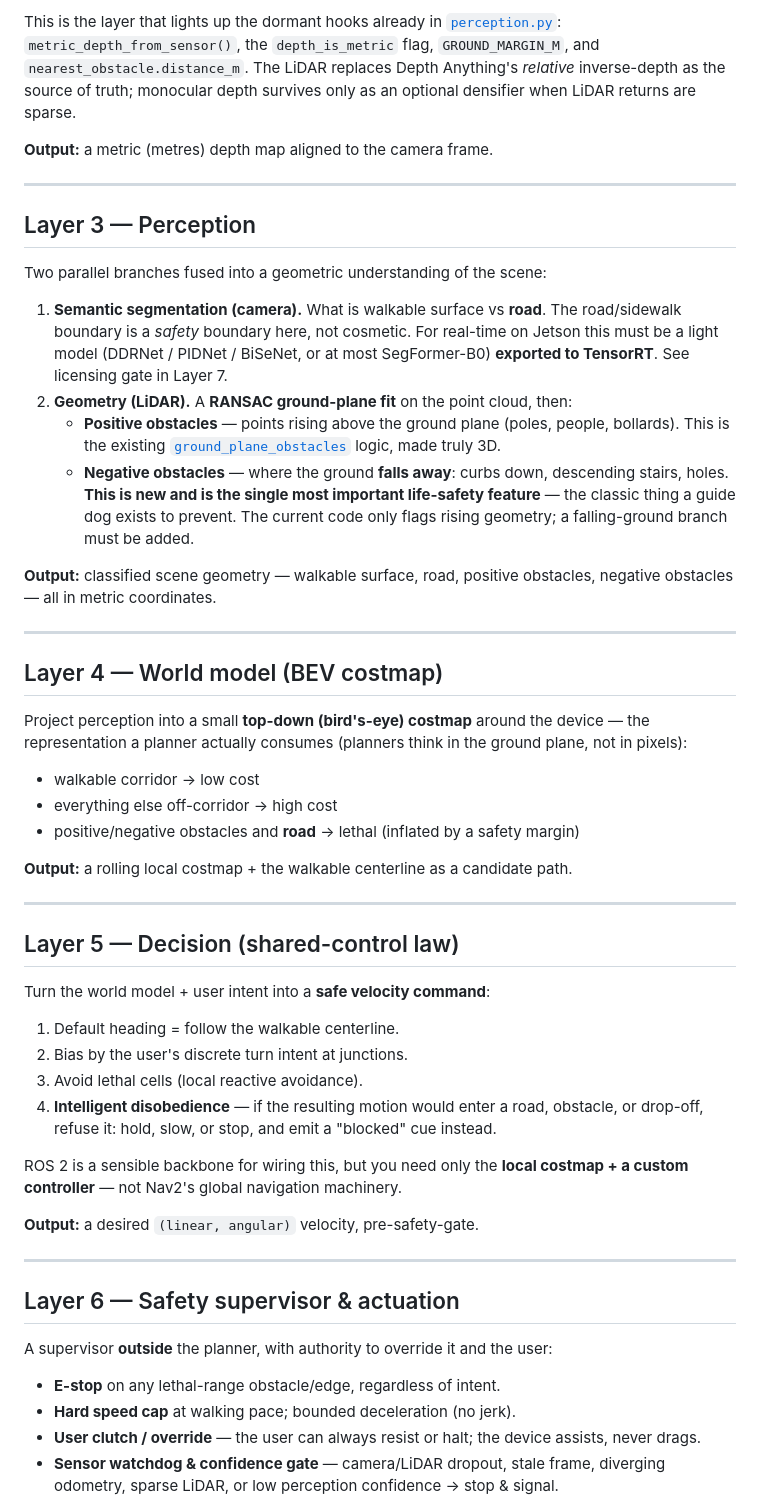
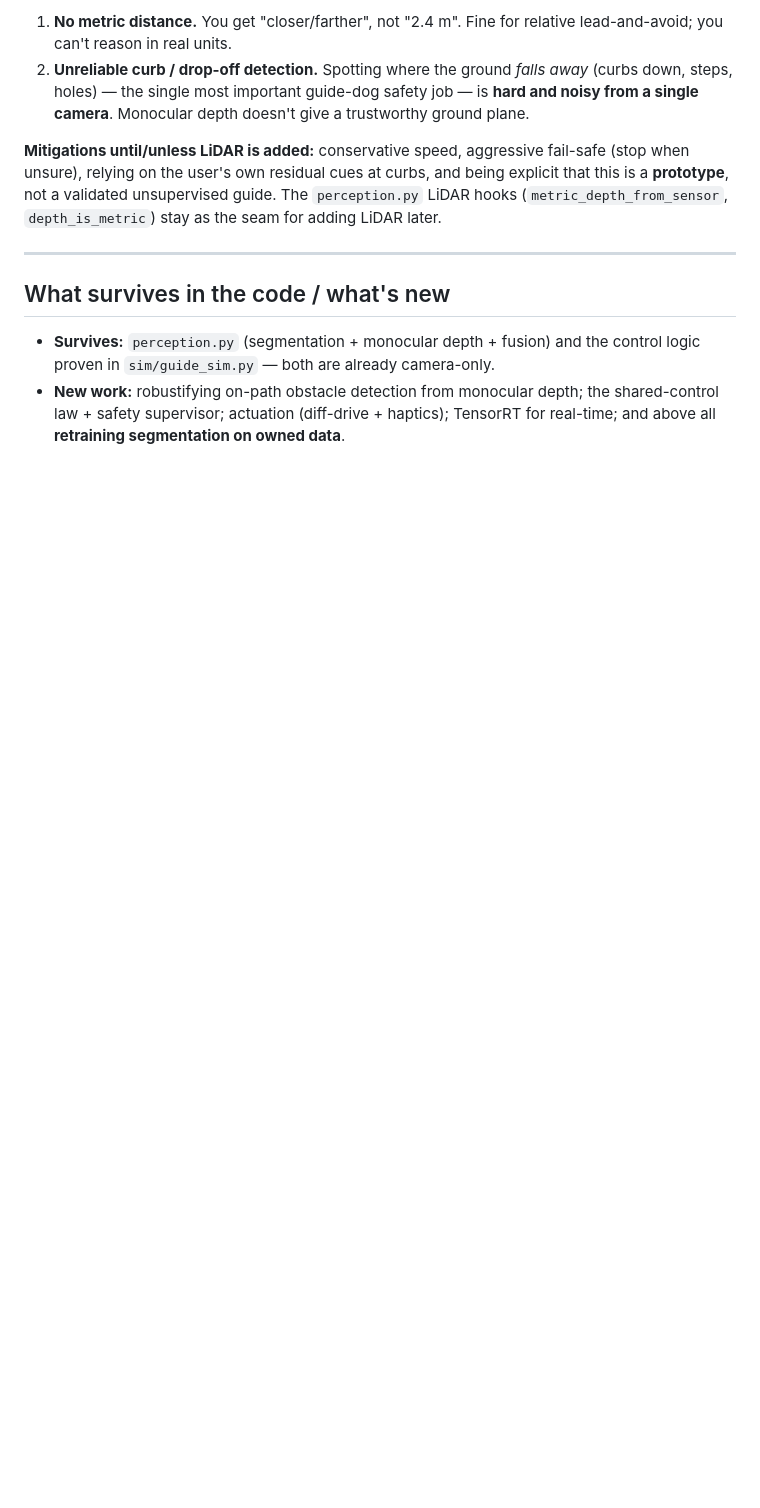
Before and after one commit to roeiyanku/cane.ai, a Markdown page: server/ARCHITECTURE.md, the part around one of its changes. GitHub-like rendering; blank space fills up the shorter version.

```diff
--- a/server/ARCHITECTURE.md
+++ b/server/ARCHITECTURE.md
@@ -116,78 +158,23 @@ build a metric depth map aligned to the RGB frame.
 
-This is the layer that lights up the dormant hooks already in
-[`perception.py`](perception.py): `metric_depth_from_sensor()`, the
-`depth_is_metric` flag, `GROUND_MARGIN_M`, and `nearest_obstacle.distance_m`. The
-LiDAR replaces Depth Anything's *relative* inverse-depth as the source of truth;
-monocular depth survives only as an optional densifier when LiDAR returns are
-sparse.
+1. **No metric distance.** You get "closer/farther", not "2.4 m". Fine for
+   relative lead-and-avoid; you can't reason in real units.
+2. **Unreliable curb / drop-off detection.** Spotting where the ground *falls
+   away* (curbs down, steps, holes) — the single most important guide-dog
+   safety job — is **hard and noisy from a single camera**. Monocular depth
+   doesn't give a trustworthy ground plane.
 
-**Output:** a metric (metres) depth map aligned to the camera frame.
+**Mitigations until/unless LiDAR is added:** conservative speed, aggressive
+fail-safe (stop when unsure), relying on the user's own residual cues at curbs,
+and being explicit that this is a **prototype**, not a validated unsupervised
+guide. The `perception.py` LiDAR hooks (`metric_depth_from_sensor`,
+`depth_is_metric`) stay as the seam for adding LiDAR later.
 
 ---
 
-## Layer 3 — Perception
+## What survives in the code / what's new
+- **Survives:** `perception.py` (segmentation + monocular depth + fusion) and the
+  control logic proven in `sim/guide_sim.py` — both are already camera-only.
+- **New work:** robustifying on-path obstacle detection from monocular depth; the
+  shared-control law + safety supervisor; actuation (diff-drive + haptics);
+  TensorRT for real-time; and above all **retraining segmentation on owned data**.
 
-Two parallel branches fused into a geometric understanding of the scene:
-
-1. **Semantic segmentation (camera).** What is walkable surface vs **road**. The
-   road/sidewalk boundary is a *safety* boundary here, not cosmetic. For
-   real-time on Jetson this must be a light model (DDRNet / PIDNet / BiSeNet, or
-   at most SegFormer-B0) **exported to TensorRT**. See licensing gate in Layer 7.
-2. **Geometry (LiDAR).** A **RANSAC ground-plane fit** on the point cloud, then:
-   - **Positive obstacles** — points rising above the ground plane (poles,
-     people, bollards). This is the existing
-     [`ground_plane_obstacles`](perception.py) logic, made truly 3D.
-   - **Negative obstacles** — where the ground **falls away**: curbs down,
-     descending stairs, holes. **This is new and is the single most important
-     life-safety feature** — the classic thing a guide dog exists to prevent.
-     The current code only flags rising geometry; a falling-ground branch must be
-     added.
-
-**Output:** classified scene geometry — walkable surface, road, positive
-obstacles, negative obstacles — all in metric coordinates.
-
----
-
-## Layer 4 — World model (BEV costmap)
-
-Project perception into a small **top-down (bird's-eye) costmap** around the
-device — the representation a planner actually consumes (planners think in the
-ground plane, not in pixels):
-
-- walkable corridor → low cost
-- everything else off-corridor → high cost
-- positive/negative obstacles and **road** → lethal (inflated by a safety margin)
-
-**Output:** a rolling local costmap + the walkable centerline as a candidate path.
-
----
-
-## Layer 5 — Decision (shared-control law)
-
-Turn the world model + user intent into a **safe velocity command**:
-
-1. Default heading = follow the walkable centerline.
-2. Bias by the user's discrete turn intent at junctions.
-3. Avoid lethal cells (local reactive avoidance).
-4. **Intelligent disobedience** — if the resulting motion would enter a road,
-   obstacle, or drop-off, refuse it: hold, slow, or stop, and emit a "blocked"
-   cue instead.
-
-ROS 2 is a sensible backbone for wiring this, but you need only the **local
-costmap + a custom controller** — not Nav2's global navigation machinery.
-
-**Output:** a desired `(linear, angular)` velocity, pre-safety-gate.
-
----
-
-## Layer 6 — Safety supervisor & actuation
-
-A supervisor **outside** the planner, with authority to override it and the user:
-
-- **E-stop** on any lethal-range obstacle/edge, regardless of intent.
-- **Hard speed cap** at walking pace; bounded deceleration (no jerk).
-- **User clutch / override** — the user can always resist or halt; the device
-  assists, never drags.
-- **Sensor watchdog & confidence gate** — camera/LiDAR dropout, stale frame,
-  diverging odometry, sparse LiDAR, or low perception confidence → stop & signal.
-
```
Also changed, not shown: other parts of server/ARCHITECTURE.md (+135 -173 lines).
